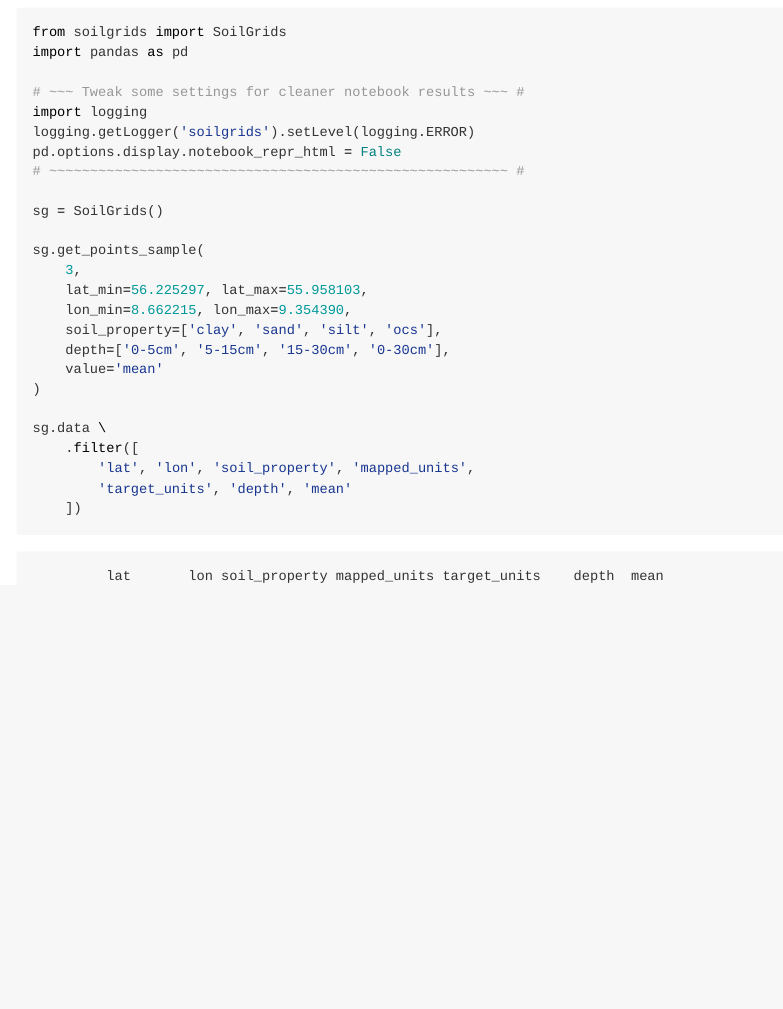
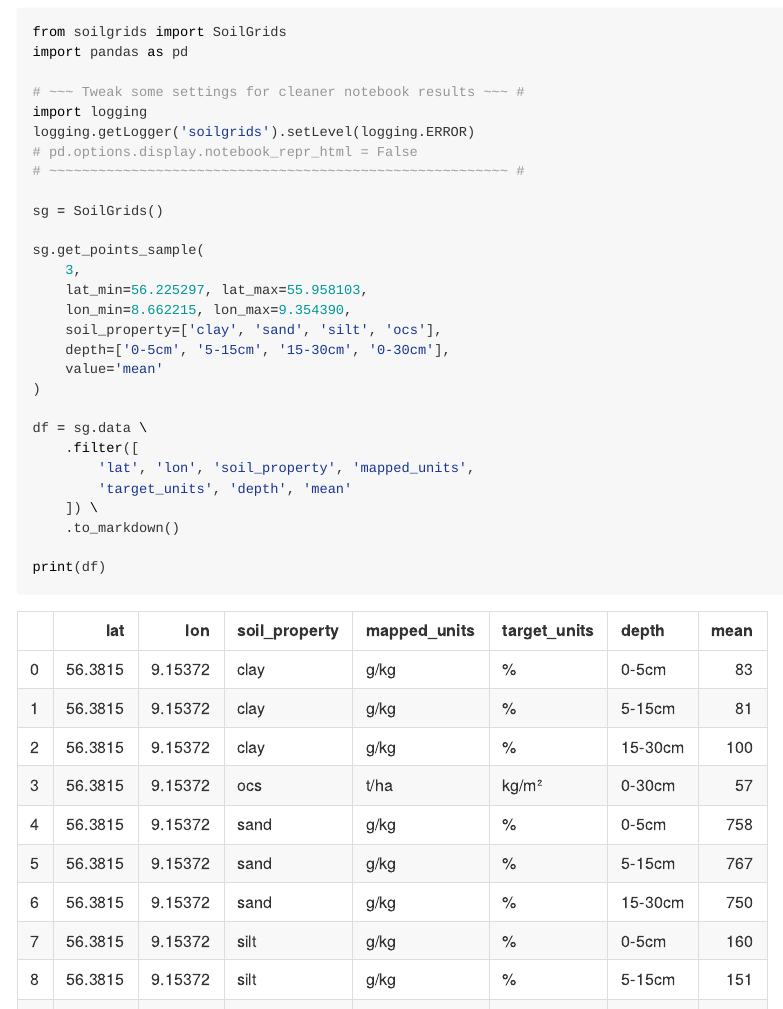
Before and after one commit to wurli/soilgrids, a Quarto document (README.qmd): the page in a window 1100 px wide, from 710 px down. The pictures show the output file README.md that the author committed with the source, drawn offline in the style of GitHub.

Commit message:
tweak quarto formatting

````diff
--- a/README.qmd
+++ b/README.qmd
@@ -42,7 +44,7 @@
 # ~~~ Tweak some settings for cleaner notebook results ~~~ #
 import logging
 logging.getLogger('soilgrids').setLevel(logging.ERROR)
-pd.options.display.notebook_repr_html = False
+# pd.options.display.notebook_repr_html = False
 # ~~~~~~~~~~~~~~~~~~~~~~~~~~~~~~~~~~~~~~~~~~~~~~~~~~~~~~~~ #
 
 sg = SoilGrids()
@@ -56,11 +58,14 @@
     value='mean'
 )
 
-sg.data \
+df = sg.data \
     .filter([
         'lat', 'lon', 'soil_property', 'mapped_units',
         'target_units', 'depth', 'mean'
-    ])
+    ]) \
+    .to_markdown()
+
+print(df)
 ```
 
 ## Get the property (clay, sand, silt) with the highest value for each point
````
Also changed, not shown: README.md, README.qmd (2 more changed lines).
